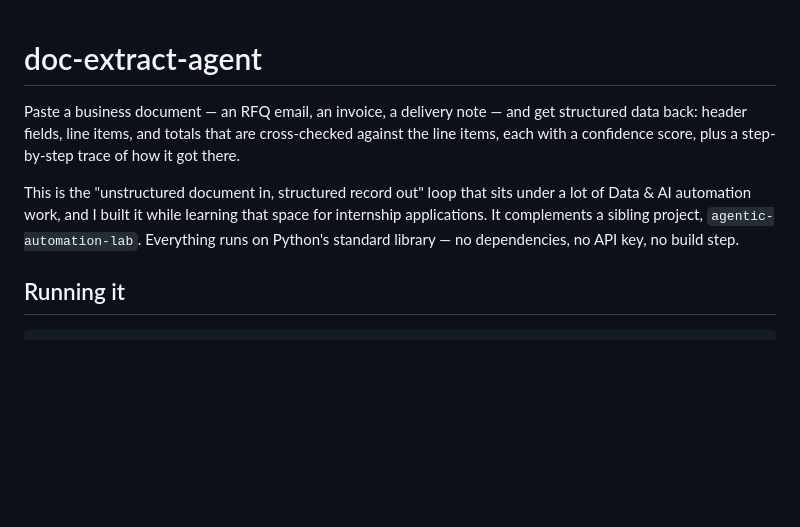
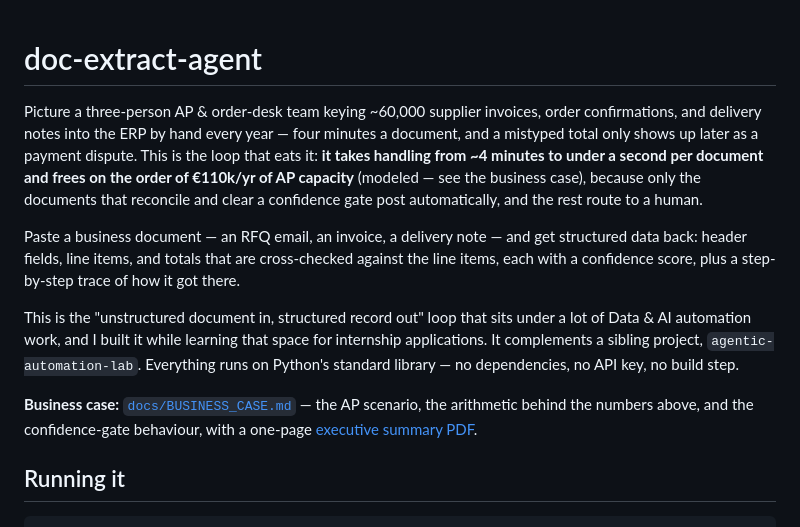
Before and after one commit to Dimitres-Kisimov/doc-extract-agent, a Markdown page: README.md, the part around the change. Rendered like a GitHub page; blank space fills up the shorter version.

Commit message:
README: lead with AP situation and headline capacity saving

```diff
--- a/README.md
+++ b/README.md
@@ -1,8 +1,12 @@
 # doc-extract-agent
+
+Picture a three-person AP & order-desk team keying ~60,000 supplier invoices, order confirmations, and delivery notes into the ERP by hand every year — four minutes a document, and a mistyped total only shows up later as a payment dispute. This is the loop that eats it: **it takes handling from ~4 minutes to under a second per document and frees on the order of €110k/yr of AP capacity** (modeled — see the business case), because only the documents that reconcile and clear a confidence gate post automatically, and the rest route to a human.
 
 Paste a business document — an RFQ email, an invoice, a delivery note — and get structured data back: header fields, line items, and totals that are cross-checked against the line items, each with a confidence score, plus a step-by-step trace of how it got there.
 
 This is the "unstructured document in, structured record out" loop that sits under a lot of Data & AI automation work, and I built it while learning that space for internship applications. It complements a sibling project, `agentic-automation-lab`. Everything runs on Python's standard library — no dependencies, no API key, no build step.
+
+**Business case:** [`docs/BUSINESS_CASE.md`](docs/BUSINESS_CASE.md) — the AP scenario, the arithmetic behind the numbers above, and the confidence-gate behaviour, with a one-page [executive summary PDF](deliverables/executive_onepager.pdf).
 
 ## Running it
 
```
